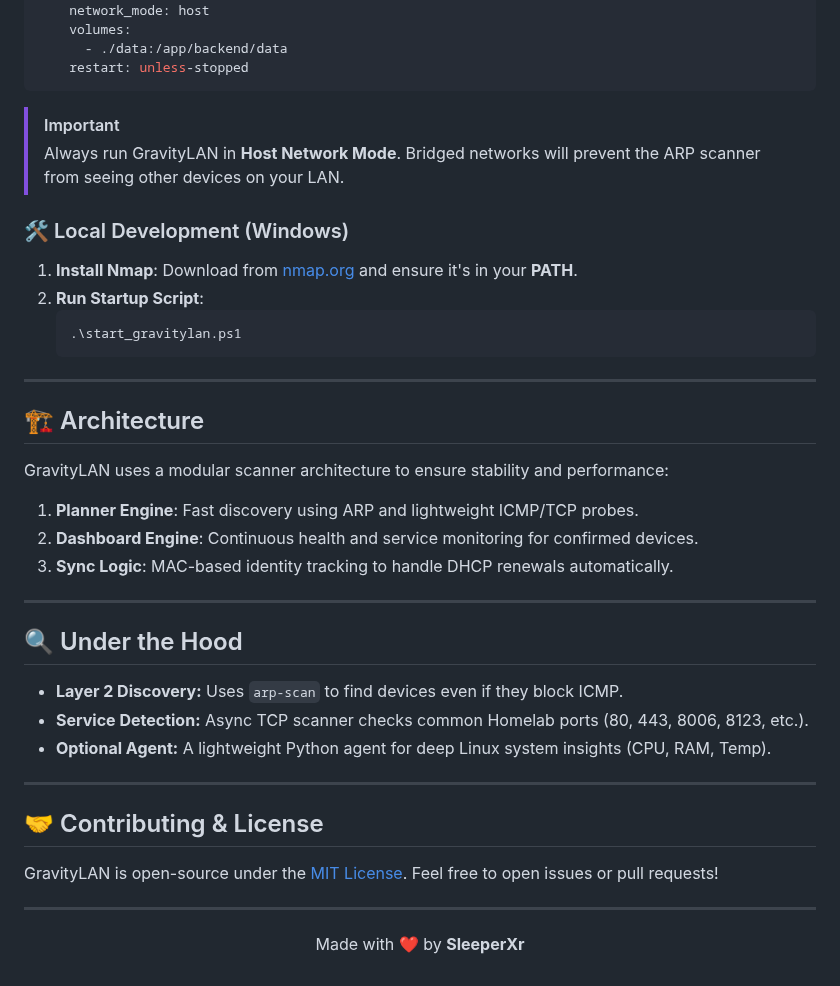
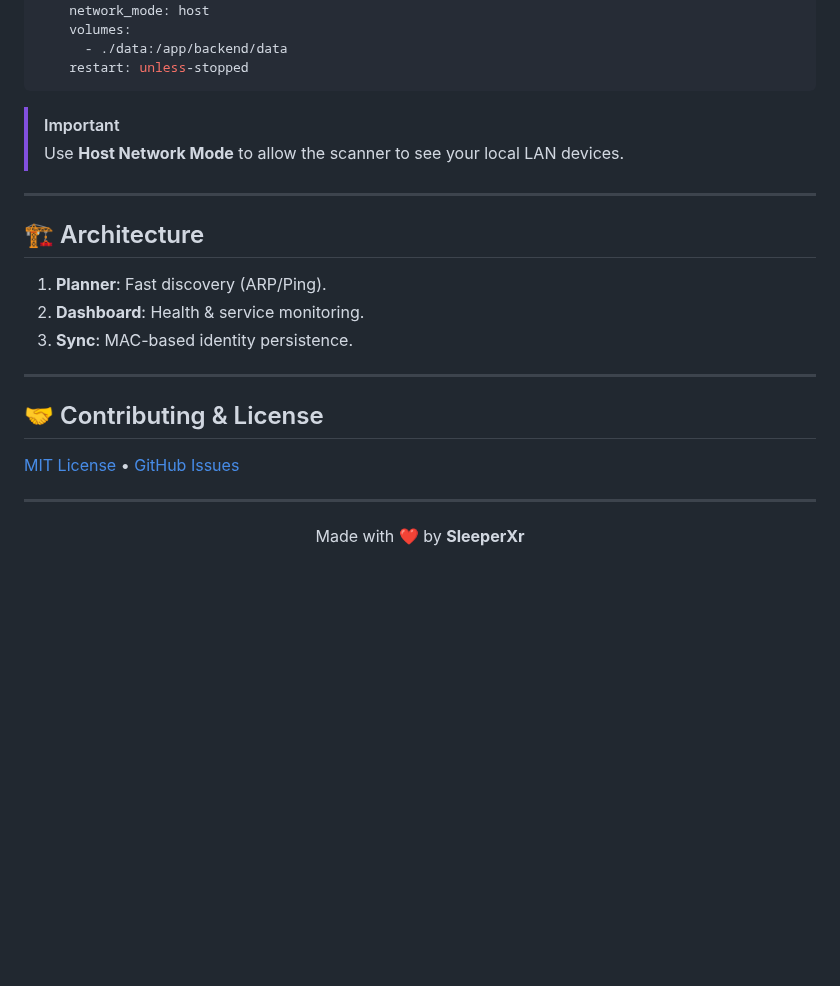
Before and after one commit to SleeperXr/GravityLAN, a Markdown page: README.md, the part around one of its changes. Rendered like a GitHub page; blank space fills up the shorter version.

````diff
--- a/README.md
+++ b/README.md
@@ -73,38 +65,21 @@ services:
 ```
 
 > [!IMPORTANT]
-> Always run GravityLAN in **Host Network Mode**. Bridged networks will prevent the ARP scanner from seeing other devices on your LAN.
-
-### 🛠️ Local Development (Windows)
-1.  **Install Nmap**: Download from [nmap.org](https://nmap.org/download.html) and ensure it's in your **PATH**.
-2.  **Run Startup Script**:
-    ```powershell
-    .\start_gravitylan.ps1
-    ```
+> Use **Host Network Mode** to allow the scanner to see your local LAN devices.
 
 ---
 
 ## 🏗️ Architecture
 
-GravityLAN uses a modular scanner architecture to ensure stability and performance:
-
-1.  **Planner Engine**: Fast discovery using ARP and lightweight ICMP/TCP probes.
-2.  **Dashboard Engine**: Continuous health and service monitoring for confirmed devices.
-3.  **Sync Logic**: MAC-based identity tracking to handle DHCP renewals automatically.
-
----
-
-## 🔍 Under the Hood
-
-- **Layer 2 Discovery:** Uses `arp-scan` to find devices even if they block ICMP.
-- **Service Detection:** Async TCP scanner checks common Homelab ports (80, 443, 8006, 8123, etc.).
-- **Optional Agent:** A lightweight Python agent for deep Linux system insights (CPU, RAM, Temp).
+1.  **Planner**: Fast discovery (ARP/Ping).
+2.  **Dashboard**: Health & service monitoring.
+3.  **Sync**: MAC-based identity persistence.
 
 ---
 
 ## 🤝 Contributing & License
 
-GravityLAN is open-source under the [MIT License](LICENSE). Feel free to open issues or pull requests!
+[MIT License](LICENSE) • [GitHub Issues](https://github.com/SleeperXr/GravityLAN/issues)
 
 ---
 
````
Also changed, not shown: other parts of README.md (+23 -31 lines), assets/logo_simple.png (added).
